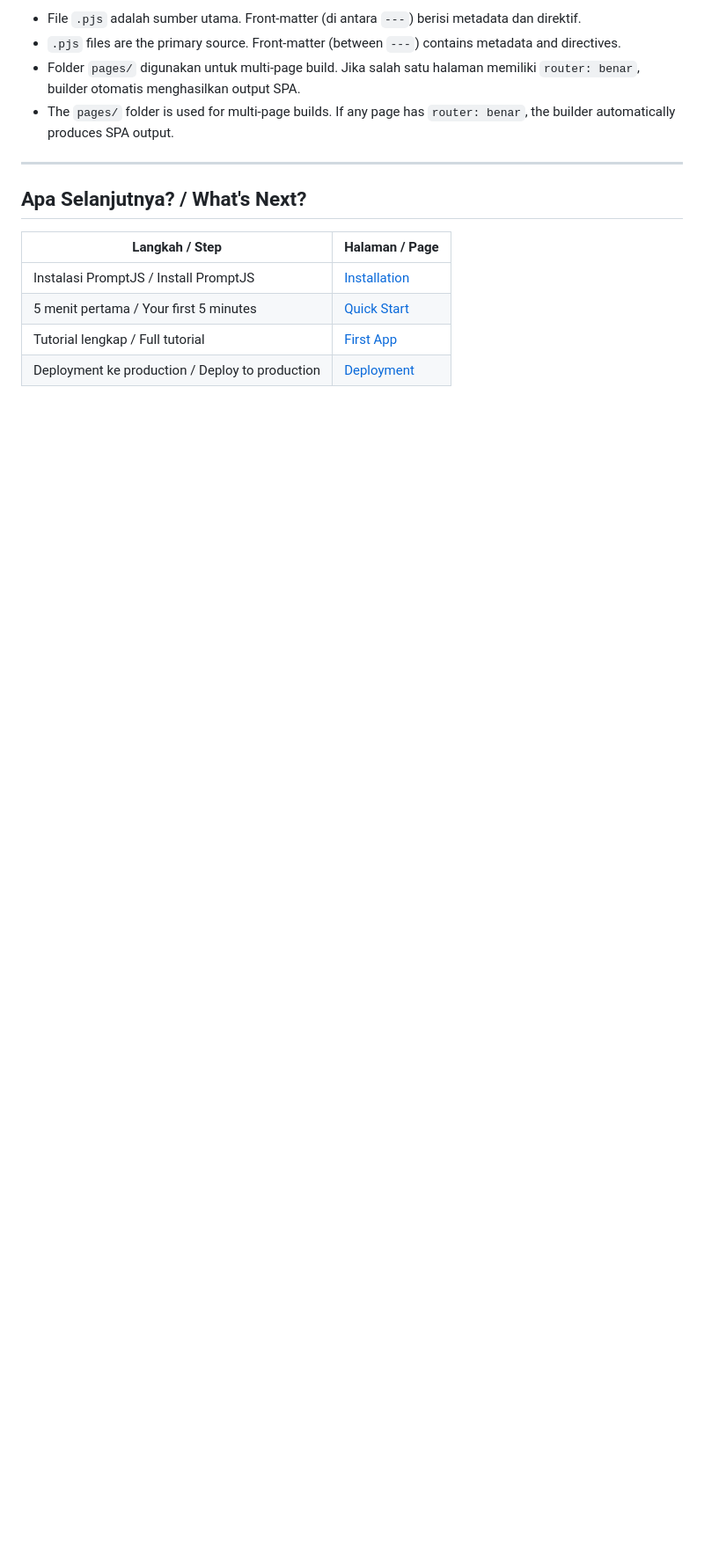
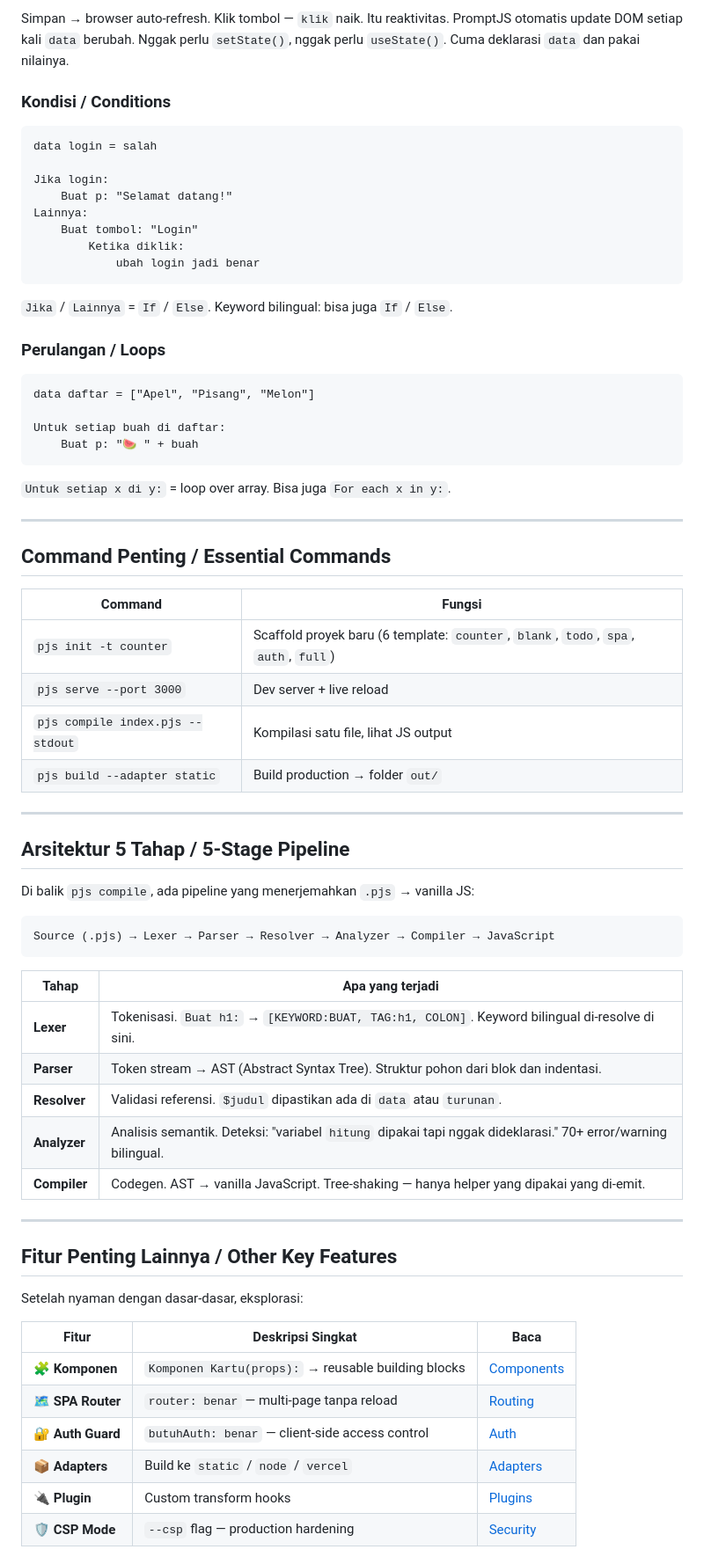
Before and after one commit to raarion/promptjs, a Markdown page: docs/user/getting-started.md, the part around one of its changes. Shown at 88% size. Drawn GitHub-style; blank space fills up the shorter version.

````diff
--- a/docs/user/getting-started.md
+++ b/docs/user/getting-started.md
@@ -83,17 +131,74 @@ proyek-saya/
 ```
 
-- File `.pjs` adalah sumber utama. Front-matter (di antara `---`) berisi metadata dan direktif.
-- `.pjs` files are the primary source. Front-matter (between `---`) contains metadata and directives.
-- Folder `pages/` digunakan untuk multi-page build. Jika salah satu halaman memiliki `router: benar`, builder otomatis menghasilkan output SPA.
-- The `pages/` folder is used for multi-page builds. If any page has `router: benar`, the builder automatically produces SPA output.
+Simpan → browser auto-refresh. Klik tombol — `klik` naik. Itu reaktivitas. PromptJS otomatis update DOM setiap kali `data` berubah. Nggak perlu `setState()`, nggak perlu `useState()`. Cuma deklarasi `data` dan pakai nilainya.
+
+### Kondisi / Conditions
+
+```pjs
+data login = salah
+
+Jika login:
+    Buat p: "Selamat datang!"
+Lainnya:
+    Buat tombol: "Login"
+        Ketika diklik:
+            ubah login jadi benar
+```
+
+`Jika` / `Lainnya` = `If` / `Else`. Keyword bilingual: bisa juga `If` / `Else`.
+
+### Perulangan / Loops
+
+```pjs
+data daftar = ["Apel", "Pisang", "Melon"]
+
+Untuk setiap buah di daftar:
+    Buat p: "🍉 " + buah
+```
+
+`Untuk setiap x di y:` = loop over array. Bisa juga `For each x in y:`.
 
 ---
 
-## Apa Selanjutnya? / What's Next?
+## Command Penting / Essential Commands
 
-| Langkah / Step | Halaman / Page |
-|----------------|----------------|
-| Instalasi PromptJS / Install PromptJS | [Installation](installation.md) |
-| 5 menit pertama / Your first 5 minutes | [Quick Start](quick-start.md) |
-| Tutorial lengkap / Full tutorial | [First App](first-app.md) |
-| Deployment ke production / Deploy to production | [Deployment](deployment.md) |
+| Command | Fungsi |
+|---|---|
+| `pjs init -t counter` | Scaffold proyek baru (6 template: `counter`, `blank`, `todo`, `spa`, `auth`, `full`) |
+| `pjs serve --port 3000` | Dev server + live reload |
+| `pjs compile index.pjs --stdout` | Kompilasi satu file, lihat JS output |
+| `pjs build --adapter static` | Build production → folder `out/` |
+
+---
+
+## Arsitektur 5 Tahap / 5-Stage Pipeline
+
+Di balik `pjs compile`, ada pipeline yang menerjemahkan `.pjs` → vanilla JS:
+
+```
+Source (.pjs) → Lexer → Parser → Resolver → Analyzer → Compiler → JavaScript
+```
+
+| Tahap | Apa yang terjadi |
+|---|---|
+| **Lexer** | Tokenisasi. `Buat h1:` → `[KEYWORD:BUAT, TAG:h1, COLON]`. Keyword bilingual di-resolve di sini. |
+| **Parser** | Token stream → AST (Abstract Syntax Tree). Struktur pohon dari blok dan indentasi. |
+| **Resolver** | Validasi referensi. `$judul` dipastikan ada di `data` atau `turunan`. |
+| **Analyzer** | Analisis semantik. Deteksi: "variabel `hitung` dipakai tapi nggak dideklarasi." 70+ error/warning bilingual. |
+| **Compiler** | Codegen. AST → vanilla JavaScript. Tree-shaking — hanya helper yang dipakai yang di-emit. |
+
+---
+
+## Fitur Penting Lainnya / Other Key Features
+
+Setelah nyaman dengan dasar-dasar, eksplorasi:
+
+| Fitur | Deskripsi Singkat | Baca |
+|---|---|---|
+| 🧩 **Komponen** | `Komponen Kartu(props):` → reusable building blocks | [Components](../language/components.md) |
+| 🗺️ **SPA Router** | `router: benar` — multi-page tanpa reload | [Routing](../language/routing.md) |
+| 🔐 **Auth Guard** | `butuhAuth: benar` — client-side access control | [Auth](../language/auth.md) |
+| 📦 **Adapters** | Build ke `static` / `node` / `vercel` | [Adapters](../language/adapters.md) |
+| 🔌 **Plugin** | Custom transform hooks | [Plugins](../language/plugins.md) |
+| 🛡️ **CSP Mode** | `--csp` flag — production hardening | [Security](../language/security.md) |
+
````
Also changed, not shown: other parts of docs/user/getting-started.md (+131 -54 lines).
